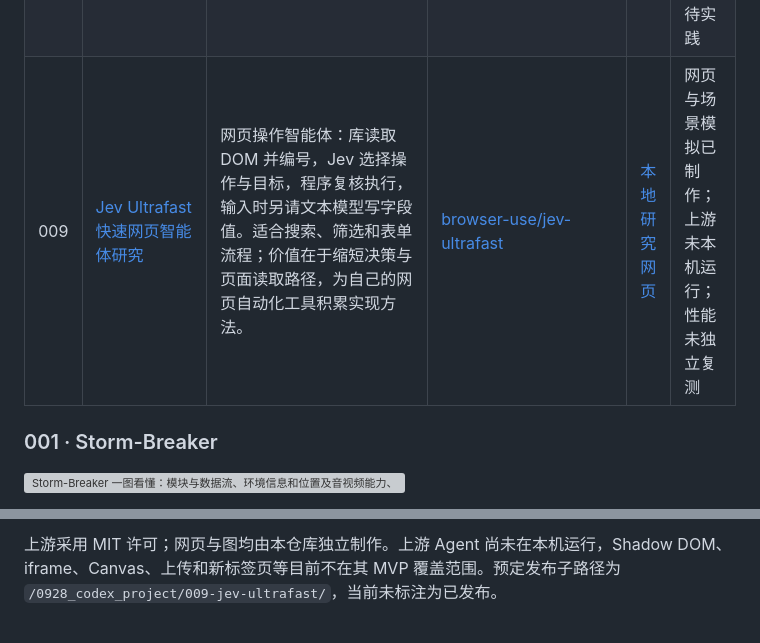
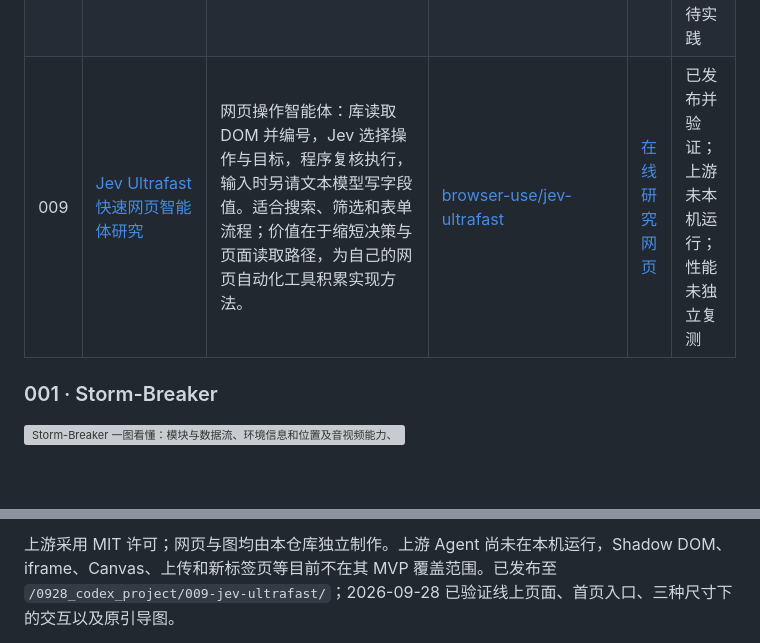
Before and after one commit to yydshly/0928_codex_project, a Markdown page: README.md, 2 parts joined by grey strips. Drawn GitHub-style; blank space fills up the shorter version; grey boxes are pictures that could not be loaded.

```diff
--- a/README.md
+++ b/README.md
@@ -16,7 +16,7 @@
 | 006 | [Personal Edge Proxy 个人代理架构研究](projects/006-personal-edge-proxy/README.md) | 个人代理的组件组合与配置参考：客户端经 HY2 或 VLESS/REALITY/Vision 接入 VPS，再按目标选 Direct、WARP 或固定 SOCKS5。用于个人出网、开发访问和出口管理，沉淀协议分层与排障方法。 | [yding-git/personal-edge-proxy](https://github.com/yding-git/personal-edge-proxy) | [在线研究网页](https://yydshly.github.io/0928_codex_project/006-personal-edge-proxy/) | 已发布并验证；原方案未实测 |
 | 007 | [OSINT 资源地图：个人研究入口](projects/007-osint-resource-map/README.md) | 两库提供公开来源与安全研究的候选资源；全景图和网页按 12 个任务主题引导选择。值得持续整理为个人入口，逐步加入操作卡、资源核验与结果记录。 | [jivoi/awesome-osint](https://github.com/jivoi/awesome-osint) · [rawfilejson/awesome-osint-arsenal](https://github.com/rawfilejson/awesome-osint-arsenal) | [在线研究网页](https://yydshly.github.io/0928_codex_project/007-osint-resource-map/) | 已发布并验证；外部工具与安装脚本未实测 |
 | 008 | [AI Money Maker Handbook：AI 创业思路与案例](projects/008-ai-money-maker-handbook/README.md) | 面向 AI 创业的思路整理与案例收集库，涵盖 AI 图文、音频、直播、绘本、视频、工具和知识服务等创业方向，帮助探索需求、产品与商业模式；可持续整理为个人 AI 创业探索入口。 | [XiaomingX/ai-money-maker-handbook](https://github.com/XiaomingX/ai-money-maker-handbook) | [在线研究网页](https://yydshly.github.io/0928_codex_project/008-ai-money-maker-handbook/#map) | 已发布并验证；产品化持续迭代，经营方向待实践 |
-| 009 | [Jev Ultrafast 快速网页智能体研究](projects/009-jev-ultrafast/README.md) | 网页操作智能体：库读取 DOM 并编号，Jev 选择操作与目标，程序复核执行，输入时另请文本模型写字段值。适合搜索、筛选和表单流程；价值在于缩短决策与页面读取路径，为自己的网页自动化工具积累实现方法。 | [browser-use/jev-ultrafast](https://github.com/browser-use/jev-ultrafast) | [本地研究网页](projects/009-jev-ultrafast/web/index.html) | 网页与场景模拟已制作；上游未本机运行；性能未独立复测 |
+| 009 | [Jev Ultrafast 快速网页智能体研究](projects/009-jev-ultrafast/README.md) | 网页操作智能体：库读取 DOM 并编号，Jev 选择操作与目标，程序复核执行，输入时另请文本模型写字段值。适合搜索、筛选和表单流程；价值在于缩短决策与页面读取路径，为自己的网页自动化工具积累实现方法。 | [browser-use/jev-ultrafast](https://github.com/browser-use/jev-ultrafast) | [在线研究网页](https://yydshly.github.io/0928_codex_project/009-jev-ultrafast/) | 已发布并验证；上游未本机运行；性能未独立复测 |
 
 ### 001 · Storm-Breaker
 
@@ -200,3 +200,3 @@ UI README 声称 MIT，但固定提交根目录未见独立 LICENSE；复用前
 
-上游采用 MIT 许可；网页与图均由本仓库独立制作。上游 Agent 尚未在本机运行，Shadow DOM、iframe、Canvas、上传和新标签页等目前不在其 MVP 覆盖范围。预定发布子路径为 `/0928_codex_project/009-jev-ultrafast/`，当前未标注为已发布。
+上游采用 MIT 许可；网页与图均由本仓库独立制作。上游 Agent 尚未在本机运行，Shadow DOM、iframe、Canvas、上传和新标签页等目前不在其 MVP 覆盖范围。已发布至 `/0928_codex_project/009-jev-ultrafast/`；2026-09-28 已验证线上页面、首页入口、三种尺寸下的交互以及原引导图。
 
```
Also changed, not shown: other parts of README.md (+2 -2 lines), projects/009-jev-ultrafast/README.md (+2 -2 lines), 1 other file.
